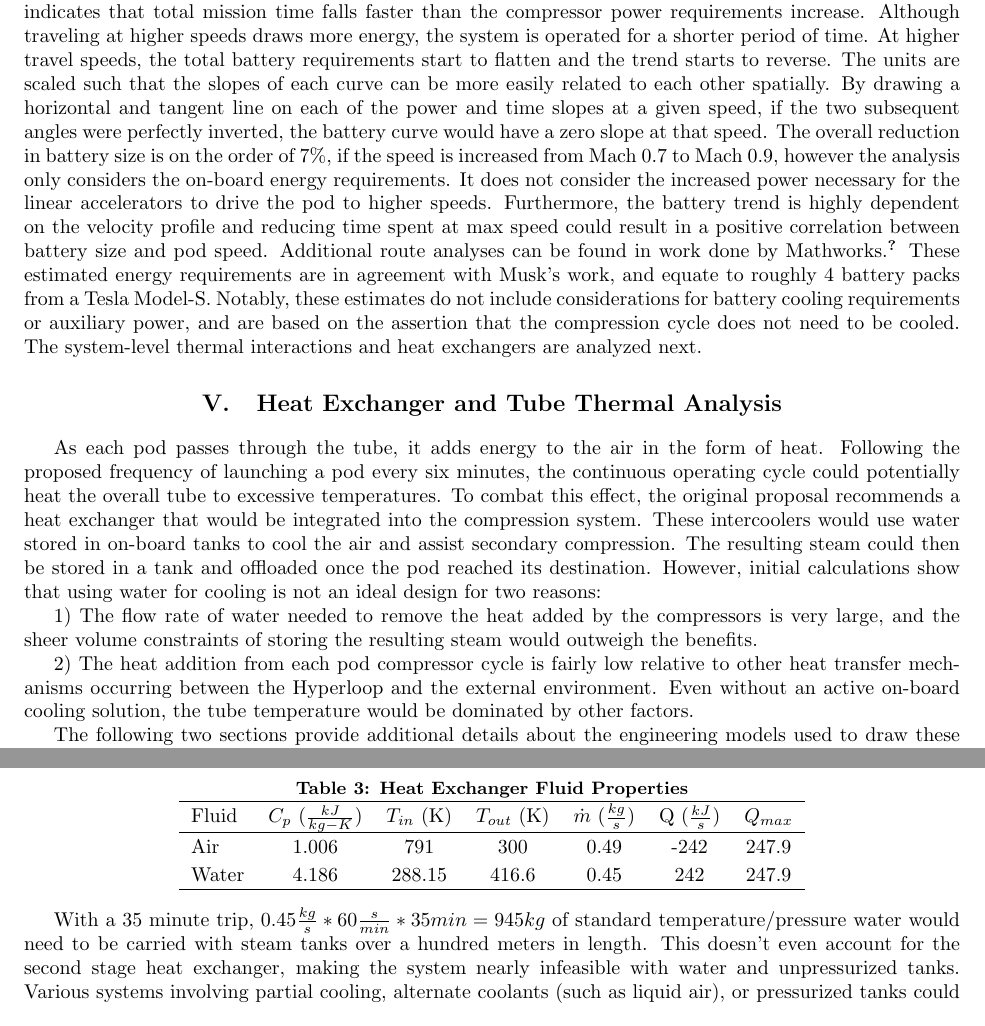
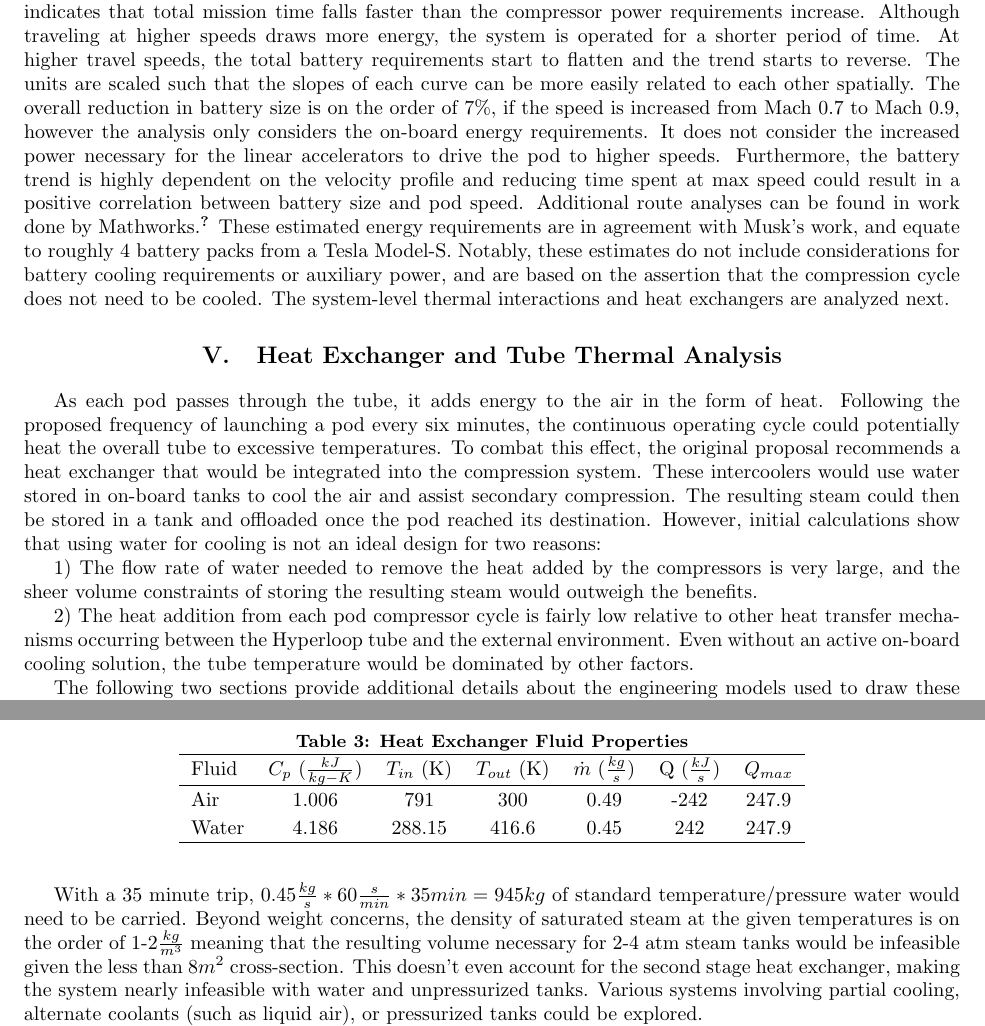
Before and after one commit to JustinSGray/Hyperloop, a LaTeX document (NASA-TM/hyperloop.tex): two parts of pages 10 and 11 of 13 before the commit and two parts of pages 10 and 11 of 12 after it, joined at a grey line, cut so that both start at the same text. Compiled offline with pdfLaTeX.

Commit message:
minor updates

```diff
--- a/NASA-TM/hyperloop.tex
+++ b/NASA-TM/hyperloop.tex
@@ -360,8 +362,8 @@ faster than the compressor power requirements increase.
 Although traveling at higher speeds draws more energy, the system is operated for a shorter period of time.
 At higher travel speeds, the total battery requirements start to flatten and the trend starts to reverse.
 The units are scaled such that the slopes of each curve can be more easily related to each other spatially.
-By drawing a horizontal and tangent line on each of the power and time slopes at a given speed,
-if the two subsequent angles were perfectly inverted, the battery curve would have a zero slope at that speed.
+% By drawing a horizontal and tangent line on each of the power and time slopes at a given speed,
+% if the two subsequent angles were perfectly inverted, the battery curve would have a zero slope at that speed.
 The overall reduction in battery size is on the order of 7\%, if the speed is increased from Mach 0.7 to Mach 0.9,
 however the analysis only considers the on-board energy requirements. It does not consider the increased power
 necessary for the linear accelerators to drive the pod to higher speeds.
@@ -384,11 +386,12 @@ These intercoolers would use water stored in on-board tanks to cool the air and
 The resulting steam could then be stored in a tank and offloaded once the pod reached its destination.
 However, initial calculations show that using water for cooling is not an ideal design for two reasons:
 
-1) The flow rate of water needed to remove the heat added by the compressors is very large, and the sheer volume constraints of storing
-the resulting steam would outweigh the benefits.
+1) The flow rate of water needed to remove the heat added by the compressors is very large,
+and the sheer volume constraints of storing the resulting steam would outweigh the benefits.
 
-2) The heat addition from each pod compressor cycle is fairly low relative to other heat transfer mechanisms occurring between the Hyperloop
-and the external environment. Even without an active on-board cooling solution, the tube temperature would be dominated by other factors.
+2) The heat addition from each pod compressor cycle is fairly low relative to other heat transfer mechanisms
+occurring between the Hyperloop tube and the external environment.
+Even without an active on-board cooling solution, the tube temperature would be dominated by other factors.
 
 The following two sections provide additional details about the engineering models used to draw these conclusions.
 
@@ -435,8 +438,12 @@ and the proposed requirement to fully cool the air back down to inlet temperatur
 \end{table}
 
 With a 35 minute trip, $0.45 \frac{kg}{s} * 60 \frac{s}{min} * 35min = 945 kg$
-of standard temperature/pressure water would need to be carried with steam tanks over a hundred meters in length.
-This doesn't even account for the second stage heat exchanger, making the system nearly infeasible with water and unpressurized tanks.
+of standard temperature/pressure water would need to be carried.
+Beyond weight concerns, the density of saturated steam at the given temperatures is on the order of 1-2$\frac{kg}{m^{3}}$
+meaning that the resulting volume necessary for 2-4 atm
+steam tanks would be infeasible given the less than 8$m^{2}$ cross-section.
+This doesn't even account for the second stage heat exchanger,
+making the system nearly infeasible with water and unpressurized tanks.
 Various systems involving partial cooling, alternate coolants (such as liquid air), or pressurized tanks could be explored.
 
 Further discussion of heat exchanger sizing can be found in the heat exchanger section of \cref{app:heatX}.
```
Also changed, not shown: NASA-TM/hyperloop.tex (8 more changed lines).
